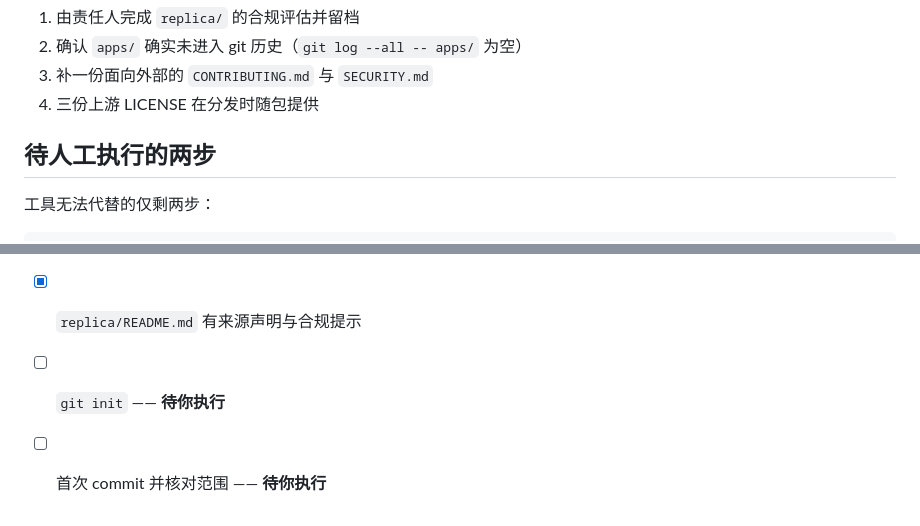
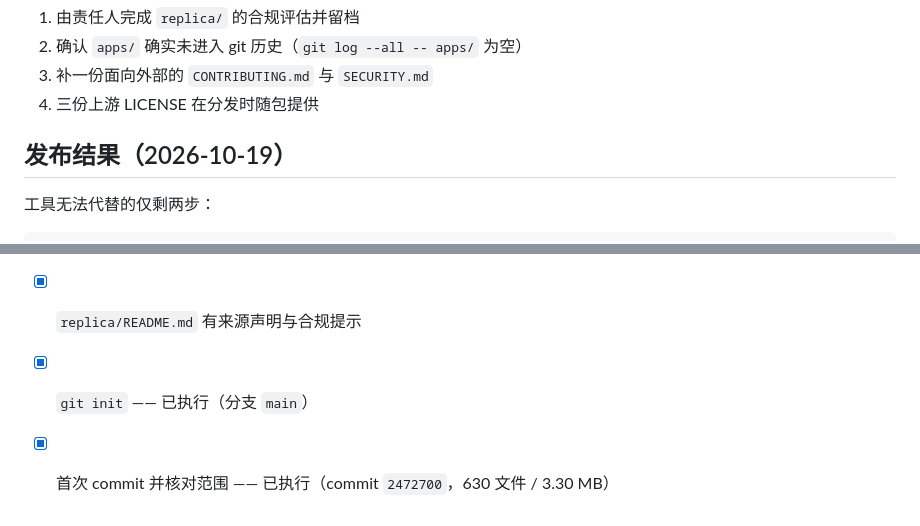
Before and after one commit to wq-tgyf/clawhermes-usb, a Markdown page: docs/reconstruction/RELEASE-DECISION.md, 2 parts joined by grey strips. GitHub-like rendering.

```diff
--- a/docs/reconstruction/RELEASE-DECISION.md
+++ b/docs/reconstruction/RELEASE-DECISION.md
@@ -79,7 +79,7 @@ launcher/  skills/  package.json  README*.md  LICENSE  THIRD_PARTY_NOTICES.md
 3. 补一份面向外部的 `CONTRIBUTING.md` 与 `SECURITY.md`
 4. 三份上游 LICENSE 在分发时随包提供
 
-## 待人工执行的两步
+## 发布结果（2026-10-19）
 
 工具无法代替的仅剩两步：
 
@@ -128,5 +128,5 @@ F: 盘不记录 ownership 导致的 dubious ownership 报错）：
 - [x] 根目录有 `LICENSE`（Apache-2.0）
 - [x] 根目录有 `THIRD_PARTY_NOTICES.md`，三个 MIT 上游均已记录
 - [x] `replica/README.md` 有来源声明与合规提示
-- [ ] `git init` —— **待你执行**
-- [ ] 首次 commit 并核对范围 —— **待你执行**
+- [x] `git init` —— 已执行（分支 `main`）
+- [x] 首次 commit 并核对范围 —— 已执行（commit `2472700`，630 文件 / 3.30 MB）
```
Also changed, not shown: docs/reconstruction/REPLICA-PLAN.md (+9 -12 lines).
